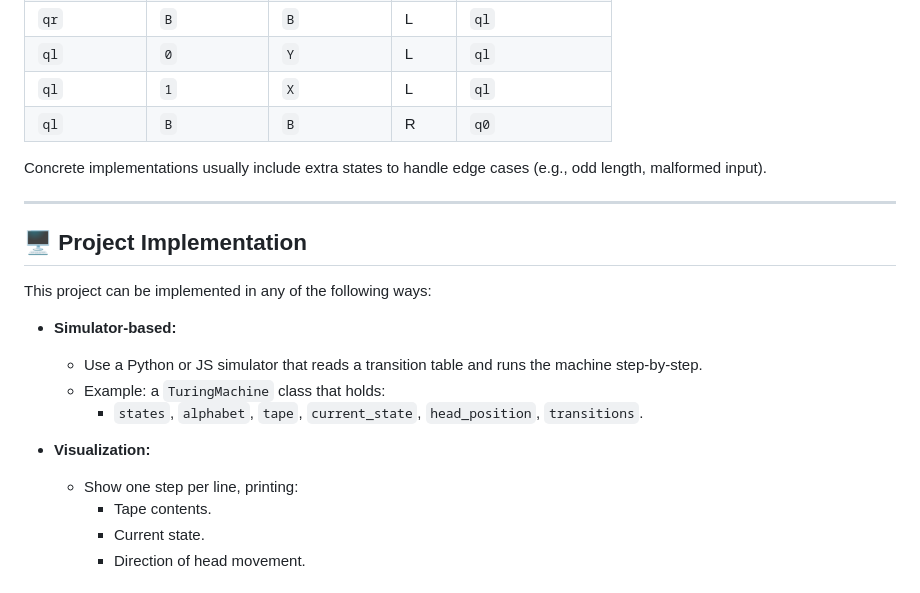
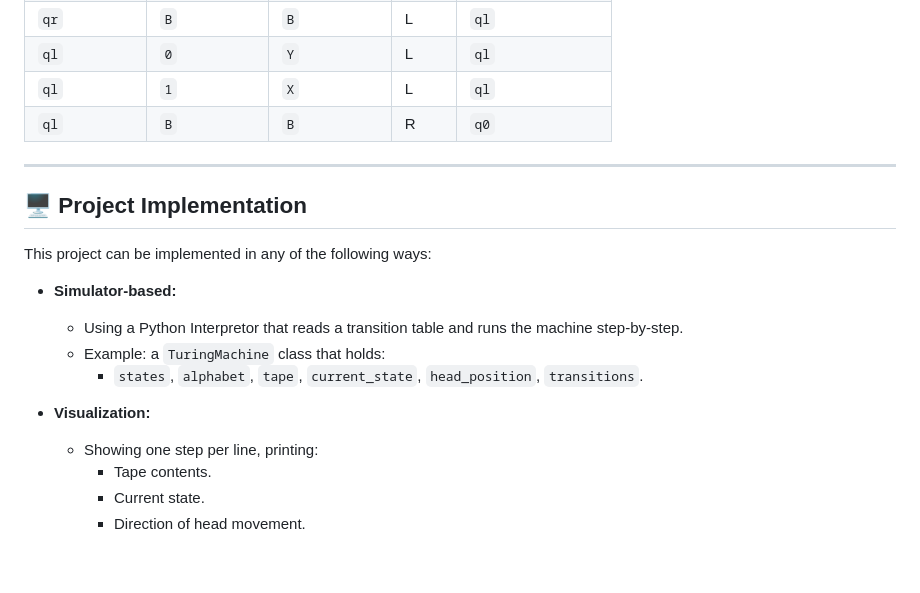
Before and after one commit to Sho670/Turing-Machine-WWR-Simulation, a Markdown page: README.md, the part around the change. GitHub-like rendering; blank space fills up the shorter version.

```diff
--- a/README.md
+++ b/README.md
@@ -91,8 +91,6 @@ Below is a **conceptual transition table** layout (you can replace states with y
 | `ql`         | `B`         | `B`          | R    | `q0`       |
 
 
-Concrete implementations usually include extra states to handle edge cases (e.g., odd length, malformed input).
-
 ---
 
 
@@ -102,12 +100,12 @@ Concrete implementations usually include extra states to handle edge cases (e.g.
 This project can be implemented in any of the following ways:
 
 - **Simulator‑based:**
-  - Use a Python or JS simulator that reads a transition table and runs the machine step‑by‑step.
+  - Using a Python Interpretor that reads a transition table and runs the machine step‑by‑step.
   - Example: a `TuringMachine` class that holds:
     - `states`, `alphabet`, `tape`, `current_state`, `head_position`, `transitions`.
 
 - **Visualization:**
-  - Show one step per line, printing:
+  - Showing one step per line, printing:
     - Tape contents.
     - Current state.
     - Direction of head movement.
```
